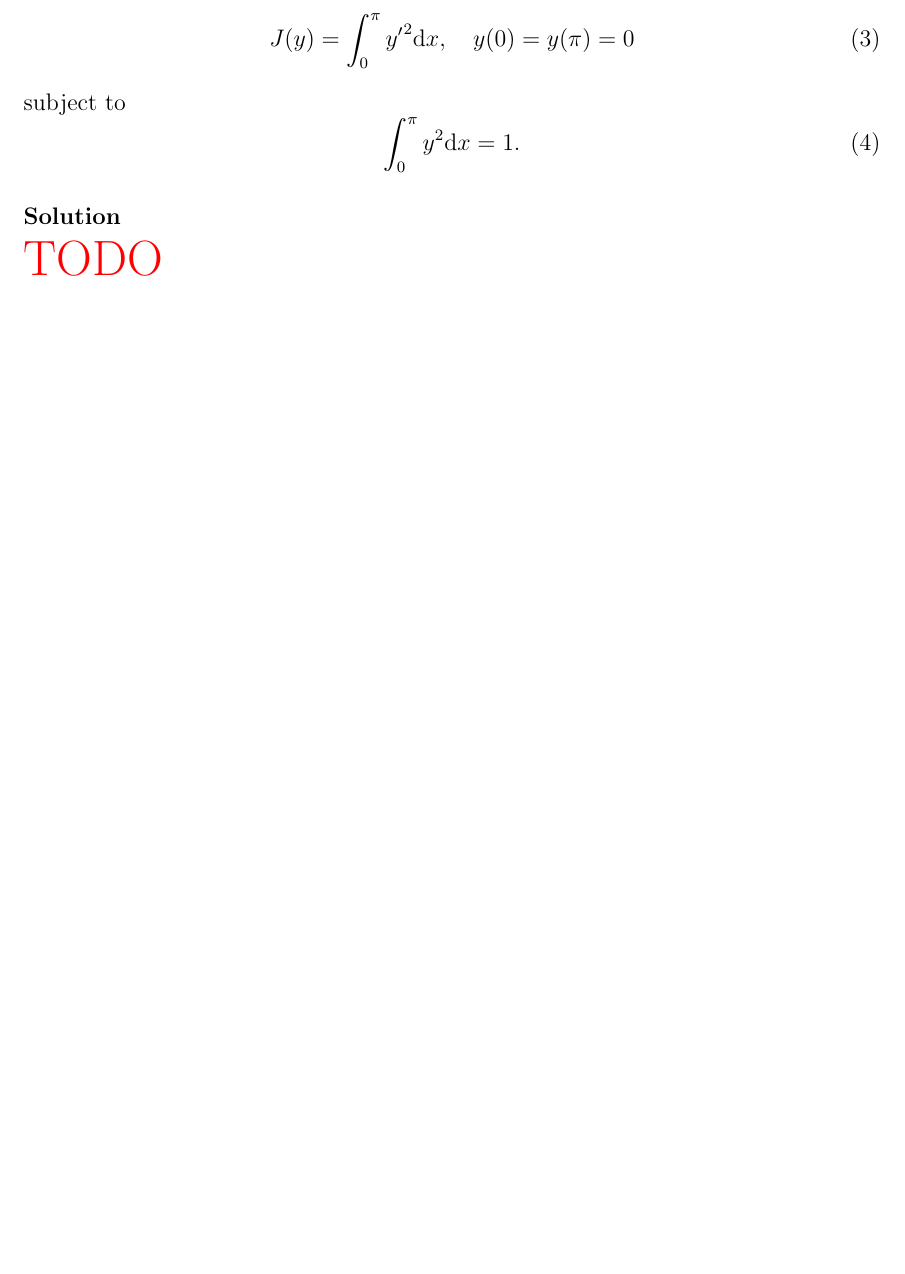
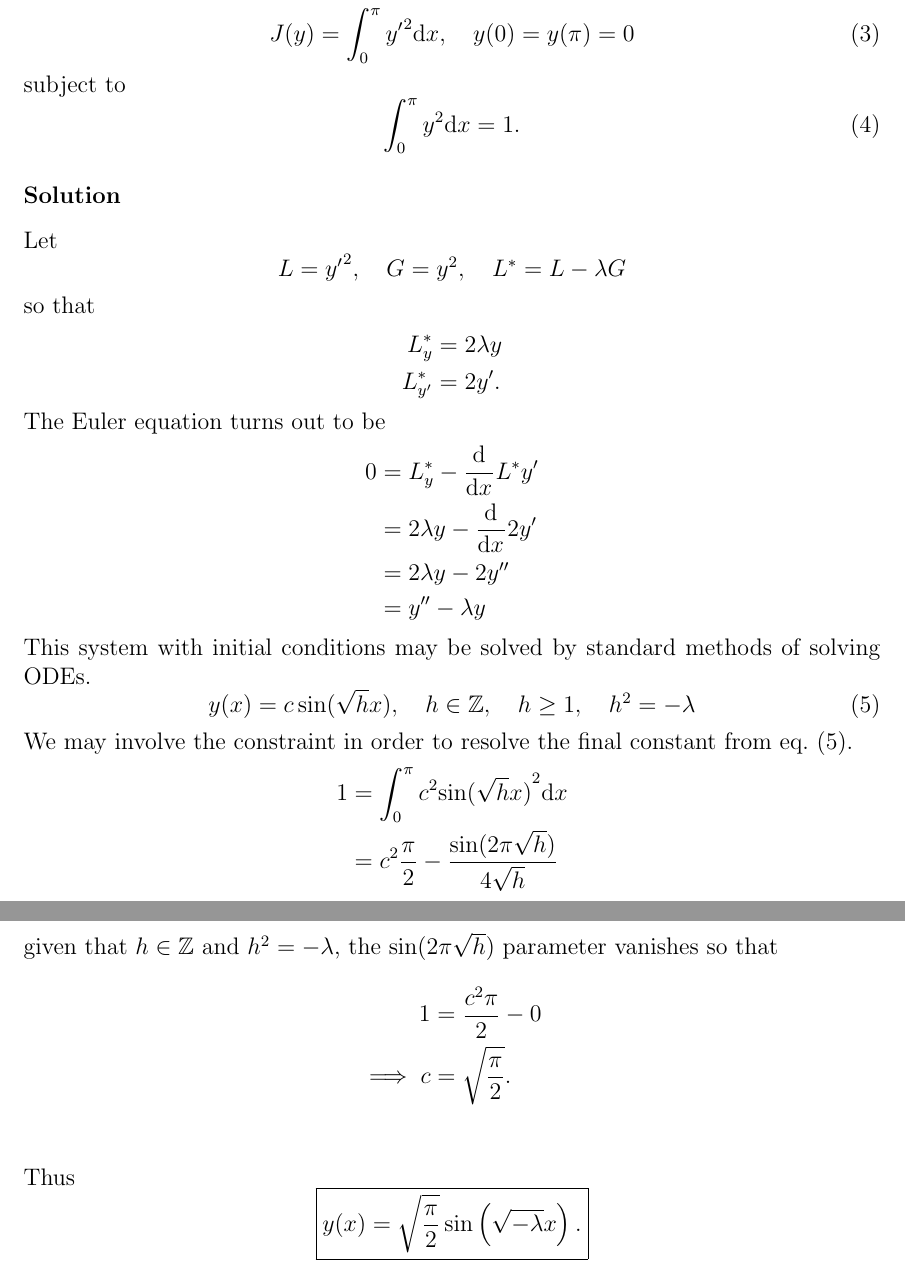
Before and after one commit to hershal/m374m, a LaTeX problem sheet (homeworks/hw12/hw12.tex): part of page 5 of 7 before the commit and two parts of pages 5 and 6 of 9 after it, the two joined at a grey line, cut so that both start at the same text, the shorter picture padded with empty space. Compiled offline with pdfLaTeX; a LaTeX package or settings file that is missing is left out.

Commit message:
hw12/4.6.1: fixed

```diff
--- a/homeworks/hw12/hw12.tex
+++ b/homeworks/hw12/hw12.tex
@@ -89,7 +89,44 @@ subject to
   \int_0^{\pi}y^2\dd{x} = 1.
 \end{equation}
 \subsubsection*{Solution}
-\todo{}
+Let
+\begin{equation*}
+  L = {y'}^2,\quad G = y^2, \quad L^* = L-\lambda G
+\end{equation*}
+so that
+\begin{align*}
+  L^*_y &= 2\lambda y \\
+  L^*_{y'} &= 2y'.
+\end{align*}
+The Euler equation turns out to be
+\begin{align*}
+  0 &= L^*_y - \od{}{x}L^*{y'} \\
+    &= 2\lambda y - \od{}{x} 2y' \\
+    &= 2\lambda y - 2y'' \\
+    &= y'' - \lambda y
+\end{align*}
+This system with initial conditions may be solved by standard methods of solving
+ODEs.
+\begin{equation}
+  \label{eq:4.6.1-y}
+  y(x) = c \sin(\sqrt{h}x),\quad h \in \mathbb{Z},\quad h\ge1, \quad h^2=-\lambda
+\end{equation}
+We may involve the constraint in order to resolve the final constant from
+\cref{eq:4.6.1-y}.
+\begin{align*}
+  1 &= \int_0^{\pi} c^2 {\sin(\sqrt{h}x)}^2 \dd{x} \\
+    &= c^2\frac{\pi}{2}-\frac{\sin(2\pi\sqrt{h})}{4\sqrt{h}} \\
+\end{align*}
+given that $h\in\mathbb{Z}$ and $h^2=-\lambda$, the $\sin(2\pi\sqrt{h})$
+parameter vanishes so that
+\begin{align*}
+  1 &= \frac{c^2\pi}{2} - 0 \\
+  \implies c &= \sqrt{\frac{\pi}{2}}. \\
+\end{align*}
+Thus
+\begin{equation*}
+  \boxed{y(x) = \sqrt{\frac{\pi}{2}} \sin\left(\sqrt{-\lambda}x\right).}
+\end{equation*}
 
 \subsection{5$^1$}
 \subsubsection*{Problem}
```
